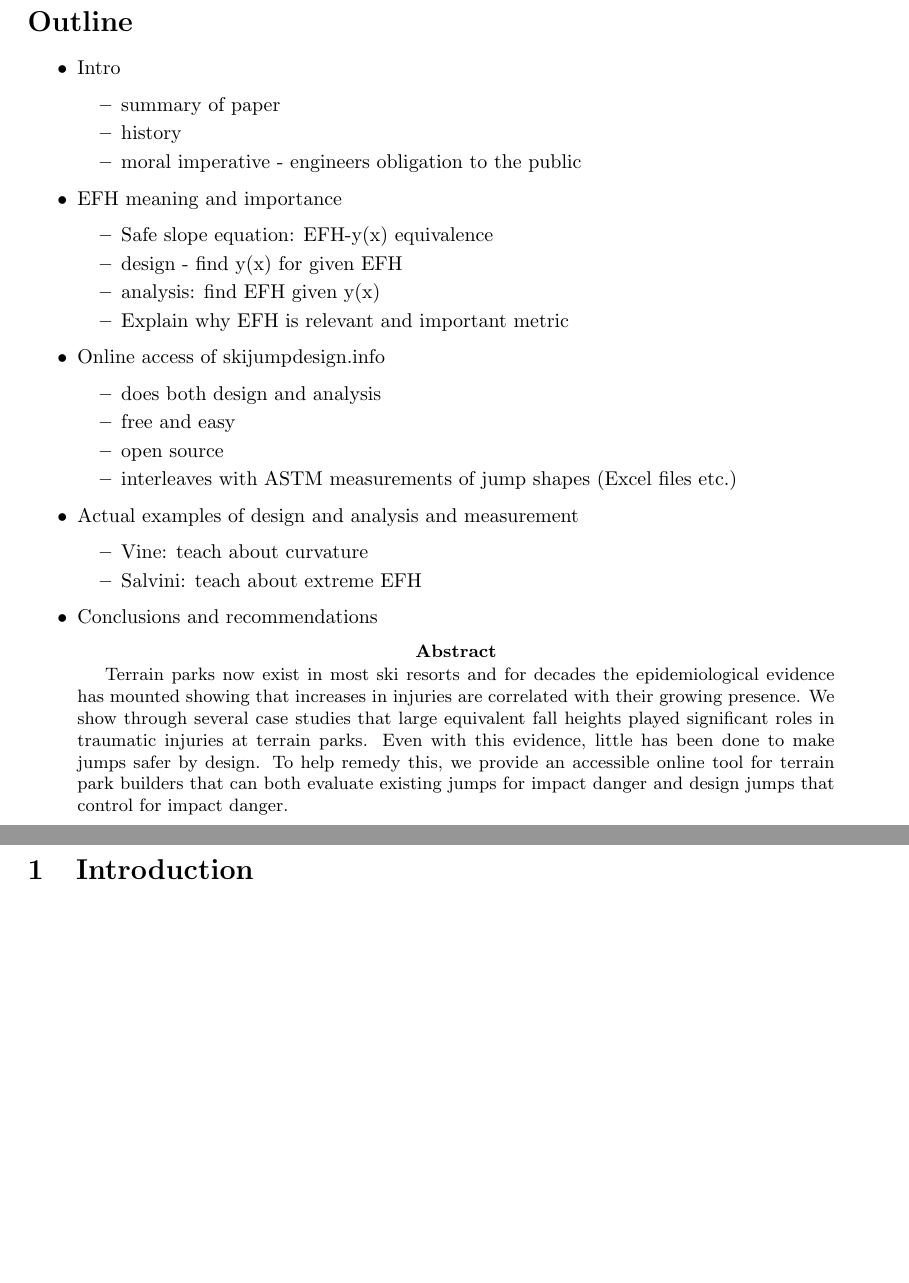
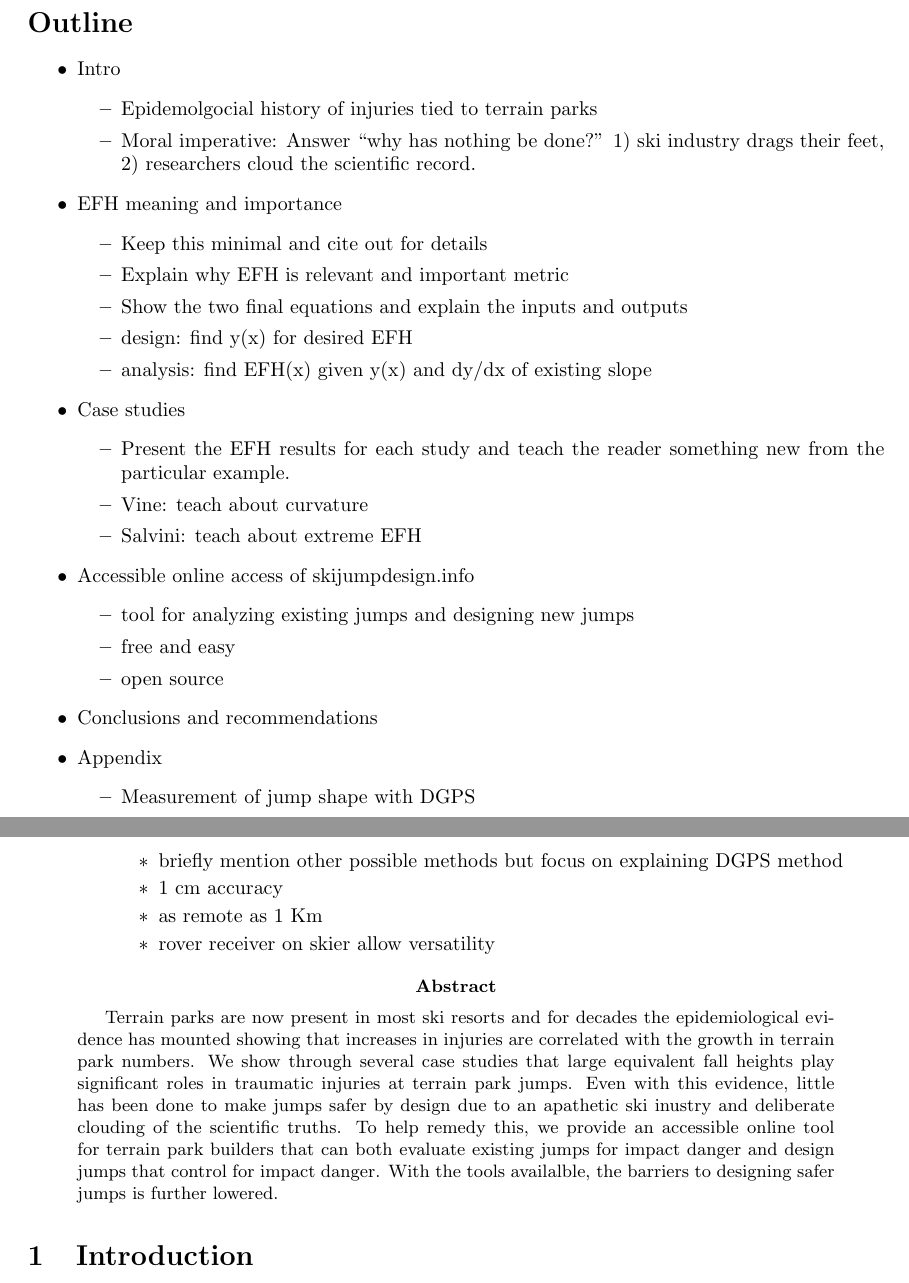
Before and after one commit to mechmotum/ski-analysis-paper, a LaTeX paper (main.tex): two parts of pages 1 and 2 of 13, joined at a grey line, cut so that both start at the same text, the shorter picture padded with empty space. Compiled offline with pdfLaTeX.

Commit message:
Reworked the outline based on Mont and Jason's Oct 1, 2020 conversation.

```diff
--- a/main.tex
+++ b/main.tex
@@ -30,41 +30,57 @@
 \begin{itemize}
   \item Intro
   \begin{itemize}
-    \item summary of paper
-    \item history
-    \item moral imperative - engineers obligation to the public
+    \item Epidemolgocial history of injuries tied to terrain parks
+    \item Moral imperative: Answer ``why has nothing be done?'' 1) ski industry
+      drags their feet, 2) researchers cloud the scientific record.
   \end{itemize}
   \item EFH meaning and importance
   \begin{itemize}
-    \item Safe slope equation: EFH-y(x) equivalence
-    \item design - find y(x) for given EFH
-    \item analysis: find EFH given y(x)
+    \item Keep this minimal and cite out for details
     \item Explain why EFH is relevant and important metric
+    \item Show the two final equations and explain the inputs and outputs
+    \item design: find y(x) for desired EFH
+    \item analysis: find EFH(x) given y(x) and dy/dx of existing slope
   \end{itemize}
-  \item Online access of skijumpdesign.info
+  \item Case studies
   \begin{itemize}
-    \item does both design and analysis
-    \item free and easy
-    \item open source
-    \item interleaves with ASTM measurements of jump shapes (Excel files etc.)
-  \end{itemize}
-  \item Actual examples of design and analysis and measurement
-  \begin{itemize}
+    \item Present the EFH results for each study and teach the reader something
+      new from the particular example.
     \item Vine: teach about curvature
     \item Salvini: teach about extreme EFH
   \end{itemize}
+  \item Accessible online access of skijumpdesign.info
+  \begin{itemize}
+    \item tool for analyzing existing jumps and designing new jumps
+    \item free and easy
+    \item open source
+  \end{itemize}
   \item Conclusions and recommendations
+  \item Appendix
+  \begin{itemize}
+    \item Measurement of jump shape with DGPS
+      \begin{itemize}
+        \item briefly mention other possible methods but focus on explaining
+          DGPS method
+        \item 1 cm accuracy
+        \item as remote as 1 Km
+        \item rover receiver on skier allow versatility
+      \end{itemize}
+  \end{itemize}
 \end{itemize}
 
 \begin{abstract}
-  Terrain parks now exist in most ski resorts and for decades the
+  Terrain parks are now present in most ski resorts and for decades the
   epidemiological evidence has mounted showing that increases in injuries are
-  correlated with their growing presence. We show through several case studies
-  that large equivalent fall heights played significant roles in traumatic
-  injuries at terrain parks. Even with this evidence, little has been done to
-  make jumps safer by design. To help remedy this, we provide an accessible
-  online tool for terrain park builders that can both evaluate existing jumps
-  for impact danger and design jumps that control for impact danger.
+  correlated with the growth in terrain park numbers. We show through several
+  case studies that large equivalent fall heights play significant roles in
+  traumatic injuries at terrain park jumps. Even with this evidence, little has
+  been done to make jumps safer by design due to an apathetic ski inustry and
+  deliberate clouding of the scientific truths. To help remedy this, we provide
+  an accessible online tool for terrain park builders that can both evaluate
+  existing jumps for impact danger and design jumps that control for impact
+  danger. With the tools availalble, the barriers to designing safer jumps is
+  further lowered.
 \end{abstract}
 
 \section{Introduction}
```
